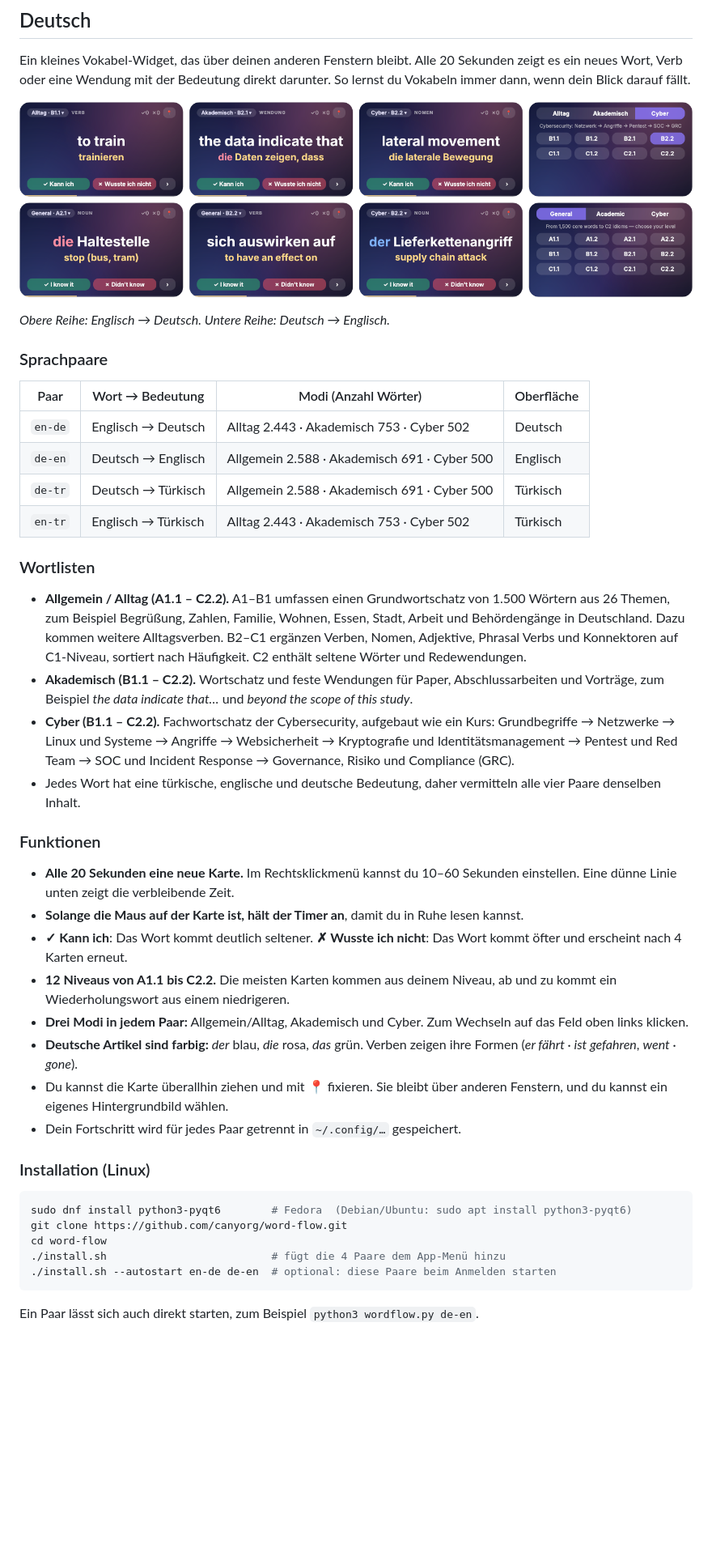
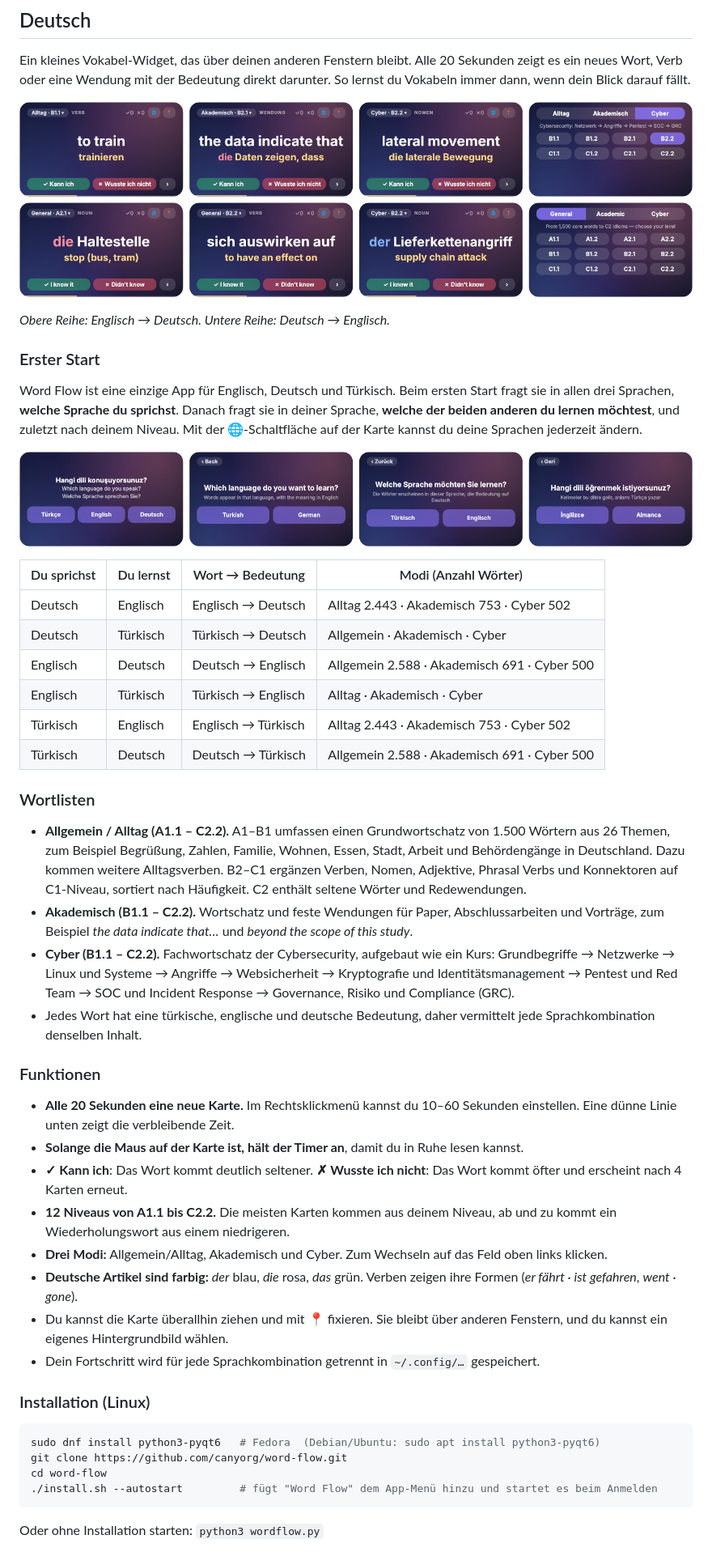
Before and after one commit to canyorg/word-flow, a Markdown page: README.md, the part around one of its changes. Shown at 81% size. GitHub-like rendering; pictures changed too: screenshots/en-de_de-en.png, screenshots/first-start.png (added); blank space fills up the shorter version.

````diff
--- a/README.md
+++ b/README.md
@@ -120,38 +132,42 @@ Ein kleines Vokabel-Widget, das über deinen anderen Fenstern bleibt. Alle 20 Se
 
 *Obere Reihe: Englisch → Deutsch. Untere Reihe: Deutsch → Englisch.*
 
-### Sprachpaare
+### Erster Start
+Word Flow ist eine einzige App für Englisch, Deutsch und Türkisch. Beim ersten Start fragt sie in allen drei Sprachen, **welche Sprache du sprichst**. Danach fragt sie in deiner Sprache, **welche der beiden anderen du lernen möchtest**, und zuletzt nach deinem Niveau. Mit der 🌐-Schaltfläche auf der Karte kannst du deine Sprachen jederzeit ändern.
 
-| Paar | Wort → Bedeutung | Modi (Anzahl Wörter) | Oberfläche |
+![Erster Start: zuerst die Sprache, die du sprichst, dann die Sprache, die du lernen möchtest](screenshots/first-start.png)
+
+| Du sprichst | Du lernst | Wort → Bedeutung | Modi (Anzahl Wörter) |
 |---|---|---|---|
-| `en-de` | Englisch → Deutsch | Alltag 2.443 · Akademisch 753 · Cyber 502 | Deutsch |
-| `de-en` | Deutsch → Englisch | Allgemein 2.588 · Akademisch 691 · Cyber 500 | Englisch |
-| `de-tr` | Deutsch → Türkisch | Allgemein 2.588 · Akademisch 691 · Cyber 500 | Türkisch |
-| `en-tr` | Englisch → Türkisch | Alltag 2.443 · Akademisch 753 · Cyber 502 | Türkisch |
+| Deutsch | Englisch | Englisch → Deutsch | Alltag 2.443 · Akademisch 753 · Cyber 502 |
+| Deutsch | Türkisch | Türkisch → Deutsch | Allgemein · Akademisch · Cyber |
+| Englisch | Deutsch | Deutsch → Englisch | Allgemein 2.588 · Akademisch 691 · Cyber 500 |
+| Englisch | Türkisch | Türkisch → Englisch | Alltag · Akademisch · Cyber |
+| Türkisch | Englisch | Englisch → Türkisch | Alltag 2.443 · Akademisch 753 · Cyber 502 |
+| Türkisch | Deutsch | Deutsch → Türkisch | Allgemein 2.588 · Akademisch 691 · Cyber 500 |
 
 ### Wortlisten
 - **Allgemein / Alltag (A1.1 – C2.2).** A1–B1 umfassen einen Grundwortschatz von 1.500 Wörtern aus 26 Themen, zum Beispiel Begrüßung, Zahlen, Familie, Wohnen, Essen, Stadt, Arbeit und Behördengänge in Deutschland. Dazu kommen weitere Alltagsverben. B2–C1 ergänzen Verben, Nomen, Adjektive, Phrasal Verbs und Konnektoren auf C1-Niveau, sortiert nach Häufigkeit. C2 enthält seltene Wörter und Redewendungen.
 - **Akademisch (B1.1 – C2.2).** Wortschatz und feste Wendungen für Paper, Abschlussarbeiten und Vorträge, zum Beispiel *the data indicate that…* und *beyond the scope of this study*.
 - **Cyber (B1.1 – C2.2).** Fachwortschatz der Cybersecurity, aufgebaut wie ein Kurs: Grundbegriffe → Netzwerke → Linux und Systeme → Angriffe → Websicherheit → Kryptografie und Identitätsmanagement → Pentest und Red Team → SOC und Incident Response → Governance, Risiko und Compliance (GRC).
-- Jedes Wort hat eine türkische, englische und deutsche Bedeutung, daher vermitteln alle vier Paare denselben Inhalt.
+- Jedes Wort hat eine türkische, englische und deutsche Bedeutung, daher vermittelt jede Sprachkombination denselben Inhalt.
 
 ### Funktionen
 - **Alle 20 Sekunden eine neue Karte.** Im Rechtsklickmenü kannst du 10–60 Sekunden einstellen. Eine dünne Linie unten zeigt die verbleibende Zeit.
 - **Solange die Maus auf der Karte ist, hält der Timer an**, damit du in Ruhe lesen kannst.
 - **✓ Kann ich**: Das Wort kommt deutlich seltener. **✗ Wusste ich nicht**: Das Wort kommt öfter und erscheint nach 4 Karten erneut.
 - **12 Niveaus von A1.1 bis C2.2.** Die meisten Karten kommen aus deinem Niveau, ab und zu kommt ein Wiederholungswort aus einem niedrigeren.
-- **Drei Modi in jedem Paar:** Allgemein/Alltag, Akademisch und Cyber. Zum Wechseln auf das Feld oben links klicken.
+- **Drei Modi:** Allgemein/Alltag, Akademisch und Cyber. Zum Wechseln auf das Feld oben links klicken.
 - **Deutsche Artikel sind farbig:** *der* blau, *die* rosa, *das* grün. Verben zeigen ihre Formen (*er fährt · ist gefahren*, *went · gone*).
 - Du kannst die Karte überallhin ziehen und mit 📍 fixieren. Sie bleibt über anderen Fenstern, und du kannst ein eigenes Hintergrundbild wählen.
-- Dein Fortschritt wird für jedes Paar getrennt in `~/.config/…` gespeichert.
+- Dein Fortschritt wird für jede Sprachkombination getrennt in `~/.config/…` gespeichert.
 
 ### Installation (Linux)
 ```bash
-sudo dnf install python3-pyqt6        # Fedora  (Debian/Ubuntu: sudo apt install python3-pyqt6)
+sudo dnf install python3-pyqt6   # Fedora  (Debian/Ubuntu: sudo apt install python3-pyqt6)
 git clone https://github.com/canyorg/word-flow.git
 cd word-flow
-./install.sh                          # fügt die 4 Paare dem App-Menü hinzu
-./install.sh --autostart en-de de-en  # optional: diese Paare beim Anmelden starten
+./install.sh --autostart         # fügt "Word Flow" dem App-Menü hinzu und startet es beim Anmelden
 ```
-Ein Paar lässt sich auch direkt starten, zum Beispiel `python3 wordflow.py de-en`.
+Oder ohne Installation starten: `python3 wordflow.py`
 
````
Also changed, not shown: other parts of README.md (+43 -29 lines), screenshots/de-tr_en-tr.png, 2 other files.
